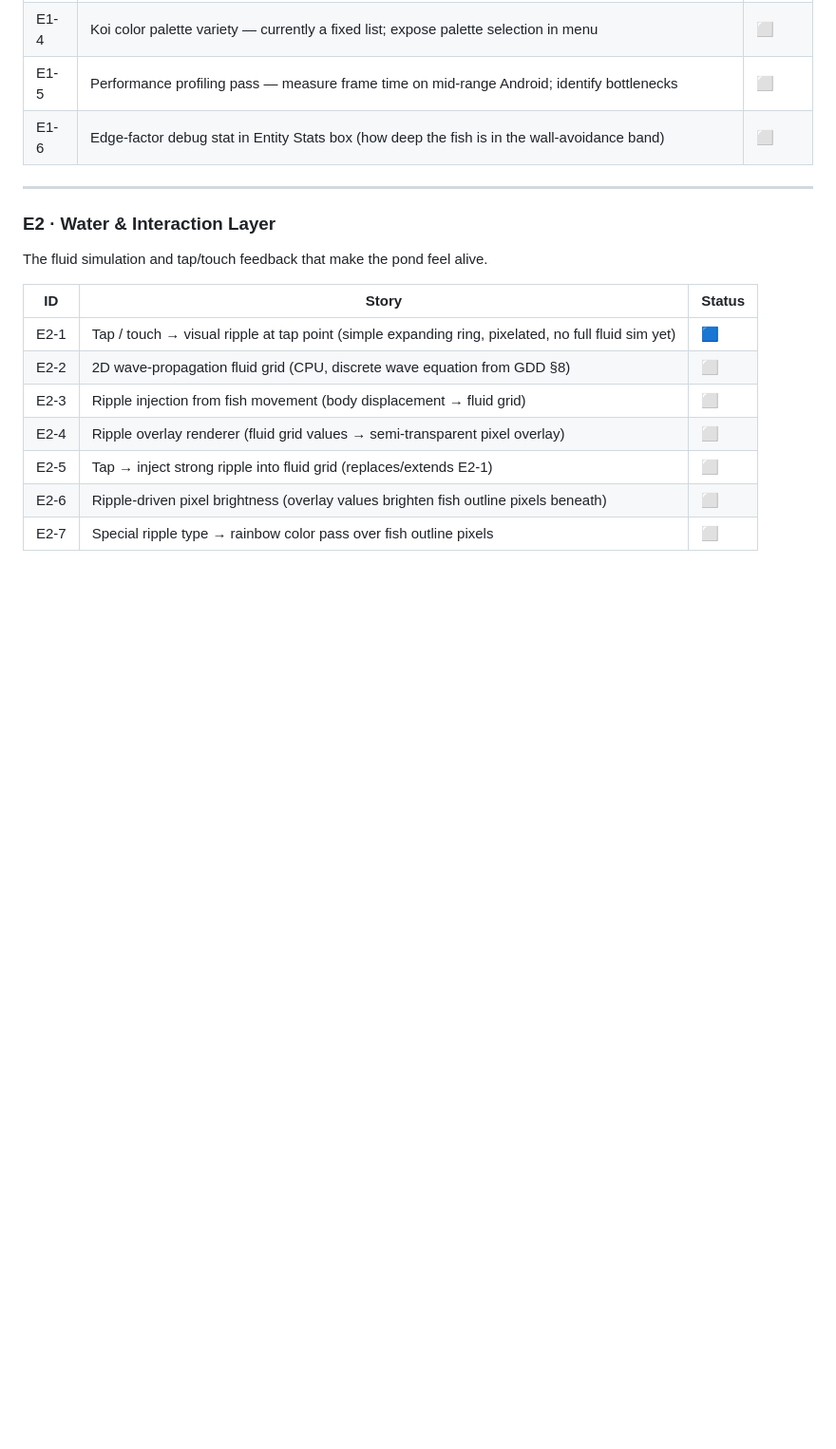
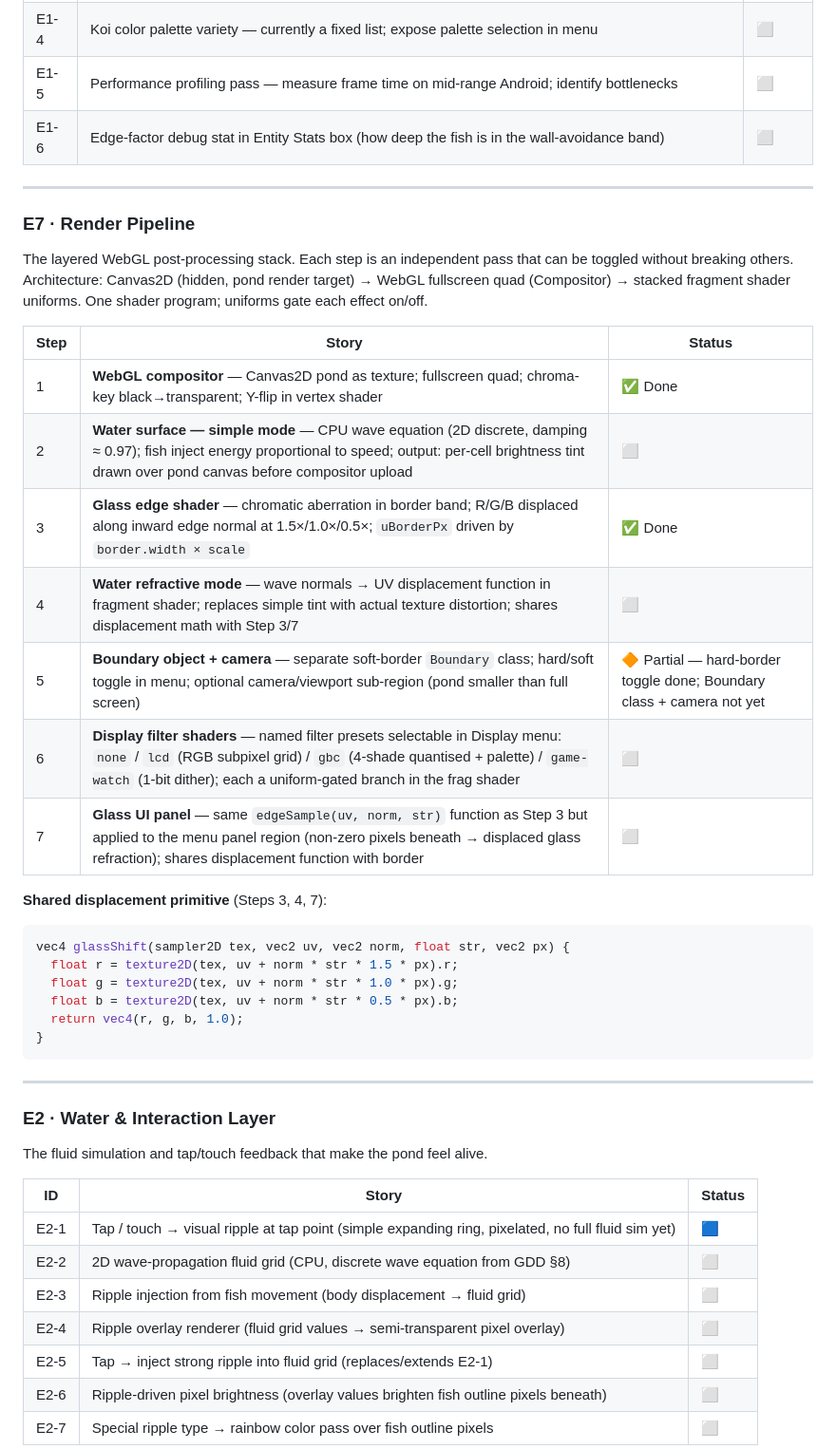
Before and after one commit to pastaluke/OledKoiPond, a Markdown page: docs/TASKS.md, the part around one of its changes. Shown at 95% size. Rendered like a GitHub page; blank space fills up the shorter version.

````diff
--- a/docs/TASKS.md
+++ b/docs/TASKS.md
@@ -57,6 +68,34 @@ Tighten and stabilize what exists before adding major systems.
 | E1-4 | Koi color palette variety — currently a fixed list; expose palette selection in menu | ⬜ |
 | E1-5 | Performance profiling pass — measure frame time on mid-range Android; identify bottlenecks | ⬜ |
 | E1-6 | Edge-factor debug stat in Entity Stats box (how deep the fish is in the wall-avoidance band) | ⬜ |
+
+---
+
+### E7 · Render Pipeline
+The layered WebGL post-processing stack. Each step is an independent pass that
+can be toggled without breaking others. Architecture: Canvas2D (hidden, pond
+render target) → WebGL fullscreen quad (Compositor) → stacked fragment shader
+uniforms. One shader program; uniforms gate each effect on/off.
+
+| Step | Story | Status |
+|------|-------|--------|
+| 1 | **WebGL compositor** — Canvas2D pond as texture; fullscreen quad; chroma-key black→transparent; Y-flip in vertex shader | ✅ Done |
+| 2 | **Water surface — simple mode** — CPU wave equation (2D discrete, damping ≈ 0.97); fish inject energy proportional to speed; output: per-cell brightness tint drawn over pond canvas before compositor upload | ⬜ |
+| 3 | **Glass edge shader** — chromatic aberration in border band; R/G/B displaced along inward edge normal at 1.5×/1.0×/0.5×; `uBorderPx` driven by `border.width × scale` | ✅ Done |
+| 4 | **Water refractive mode** — wave normals → UV displacement function in fragment shader; replaces simple tint with actual texture distortion; shares displacement math with Step 3/7 | ⬜ |
+| 5 | **Boundary object + camera** — separate soft-border `Boundary` class; hard/soft toggle in menu; optional camera/viewport sub-region (pond smaller than full screen) | 🔶 Partial — hard-border toggle done; Boundary class + camera not yet |
+| 6 | **Display filter shaders** — named filter presets selectable in Display menu: `none` / `lcd` (RGB subpixel grid) / `gbc` (4-shade quantised + palette) / `game-watch` (1-bit dither); each a uniform-gated branch in the frag shader | ⬜ |
+| 7 | **Glass UI panel** — same `edgeSample(uv, norm, str)` function as Step 3 but applied to the menu panel region (non-zero pixels beneath → displaced glass refraction); shares displacement function with border | ⬜ |
+
+**Shared displacement primitive** (Steps 3, 4, 7):
+```glsl
+vec4 glassShift(sampler2D tex, vec2 uv, vec2 norm, float str, vec2 px) {
+  float r = texture2D(tex, uv + norm * str * 1.5 * px).r;
+  float g = texture2D(tex, uv + norm * str * 1.0 * px).g;
+  float b = texture2D(tex, uv + norm * str * 0.5 * px).b;
+  return vec4(r, g, b, 1.0);
+}
+```
 
 ---
 
````
Also changed, not shown: other parts of docs/TASKS.md (+23 -12 lines).
